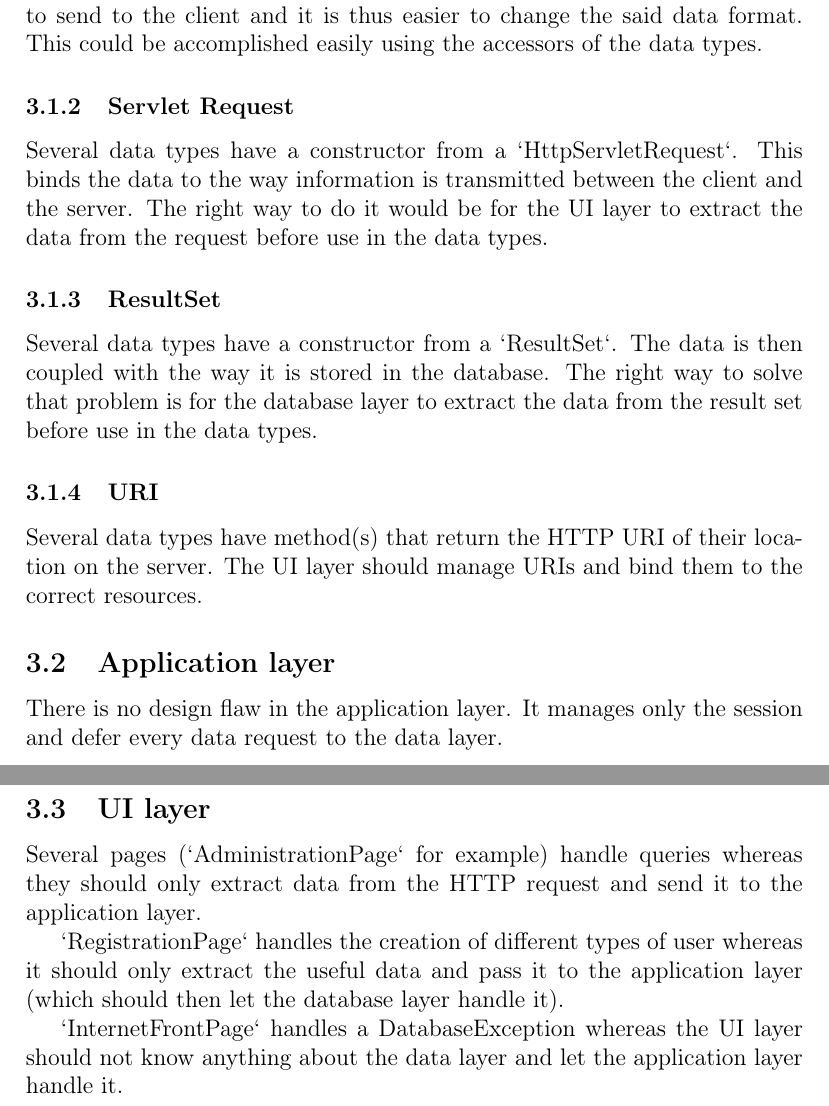
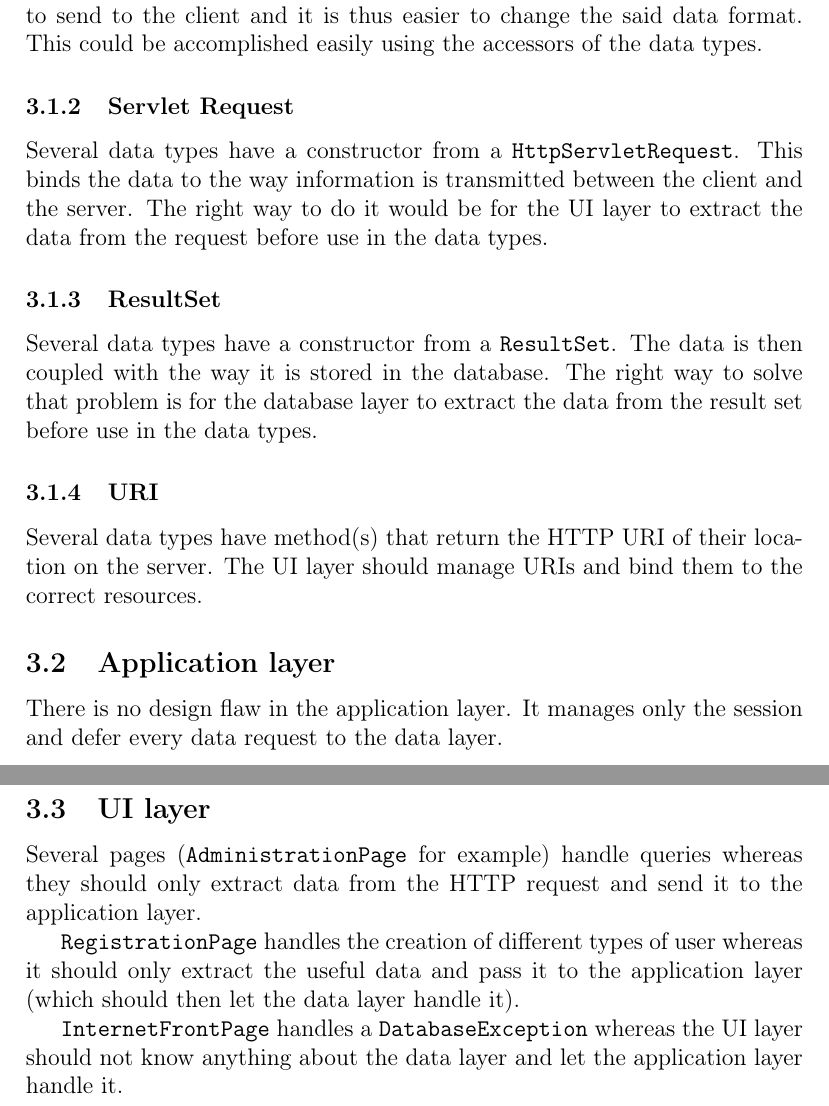
Before and after one commit to titouanc/softarch, a LaTeX problem sheet (assignment2/Report/main.tex, which reads assignment2/Report/report.tex): two parts of pages 4 and 5 of 5, joined at a grey line, cut so that both start at the same text. Compiled offline with pdfLaTeX.

Commit message:
[enh] monospace rocks

```diff
--- a/assignment2/Report/report.tex
+++ b/assignment2/Report/report.tex
@@ -43,10 +43,10 @@ Using DSN strings, we can encode different options type \textit{(path for json,
 Several data types have a method to create an XML representation of themselves to be used in the UI layer. The right way to do it would be to construct the XML in the UI layer. This let the UI layer alone handle the data format to send to the client and it is thus easier to change the said data format. This could be accomplished easily using the accessors of the data types.
 
 \subsubsection{Servlet Request}
-Several data types have a constructor from a `HttpServletRequest`. This binds the data to the way information is transmitted between the client and the server. The right way to do it would be for the UI layer to extract the data from the request before use in the data types.
+Several data types have a constructor from a \texttt{HttpServletRequest}. This binds the data to the way information is transmitted between the client and the server. The right way to do it would be for the UI layer to extract the data from the request before use in the data types.
 
 \subsubsection{ResultSet}
-Several data types have a constructor from a `ResultSet`. The data is then coupled with the way it is stored in the database. The right way to solve that problem is for the database layer to extract the data from the result set before use in the data types.
+Several data types have a constructor from a \texttt{ResultSet}. The data is then coupled with the way it is stored in the database. The right way to solve that problem is for the database layer to extract the data from the result set before use in the data types.
 
 \subsubsection{URI}
 Several data types have method(s) that return the HTTP URI of their location on the server. The UI layer should manage URIs and bind them to the correct resources.
@@ -65,11 +65,11 @@ There is no design flaw in the application layer. It manages only the session an
 
 \subsection{UI layer}
 
-Several pages (`AdministrationPage` for example) handle queries whereas they should only extract data from the HTTP request and send it to the application layer.
+Several pages (\texttt{AdministrationPage} for example) handle queries whereas they should only extract data from the HTTP request and send it to the application layer.
 
-`RegistrationPage` handles the creation of different types of user whereas it should only extract the useful data and pass it to the application layer (which should then let the database layer handle it).
+\texttt{RegistrationPage} handles the creation of different types of user whereas it should only extract the useful data and pass it to the application layer (which should then let the data layer handle it).
 
-`InternetFrontPage` handles a DatabaseException whereas the UI layer should not know anything about the data layer and let the application layer handle it.
+\texttt{InternetFrontPage} handles a \texttt{DatabaseException} whereas the UI layer should not know anything about the data layer and let the application layer handle it.
 
 
 % AdministrationPage handles query but the Application Layer should do it
```
